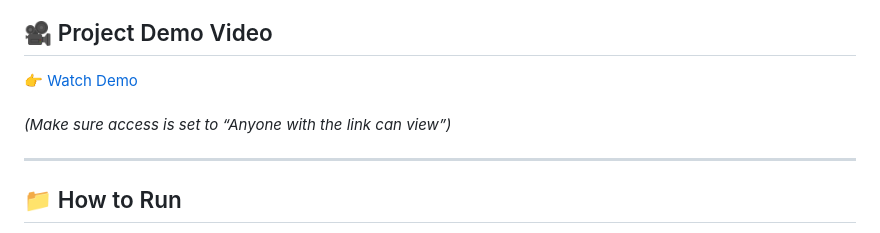
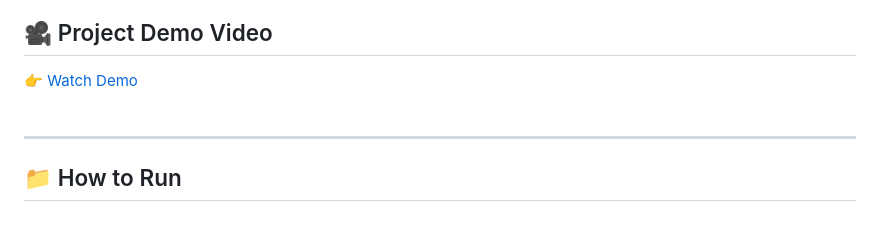
Before and after one commit to Mahi-sheth/CPU-Scheduling-Simulator, a Markdown page: README.md, the part around the change. Rendered like a GitHub page.

```diff
--- a/README.md
+++ b/README.md
@@ -86,7 +86,6 @@ This project develops an <b>interactive CPU Scheduling Simulator</b> that demons
 <p>
 👉 <a href="https://drive.google.com/file/d/1QfJ-SuG7VDeICSN5XlFk1DAHwB7Ebax6/view?usp=sharing">Watch Demo</a>
 <br><br>
-<i>(Make sure access is set to “Anyone with the link can view”)</i>
 </p>
 
 <hr>
```
